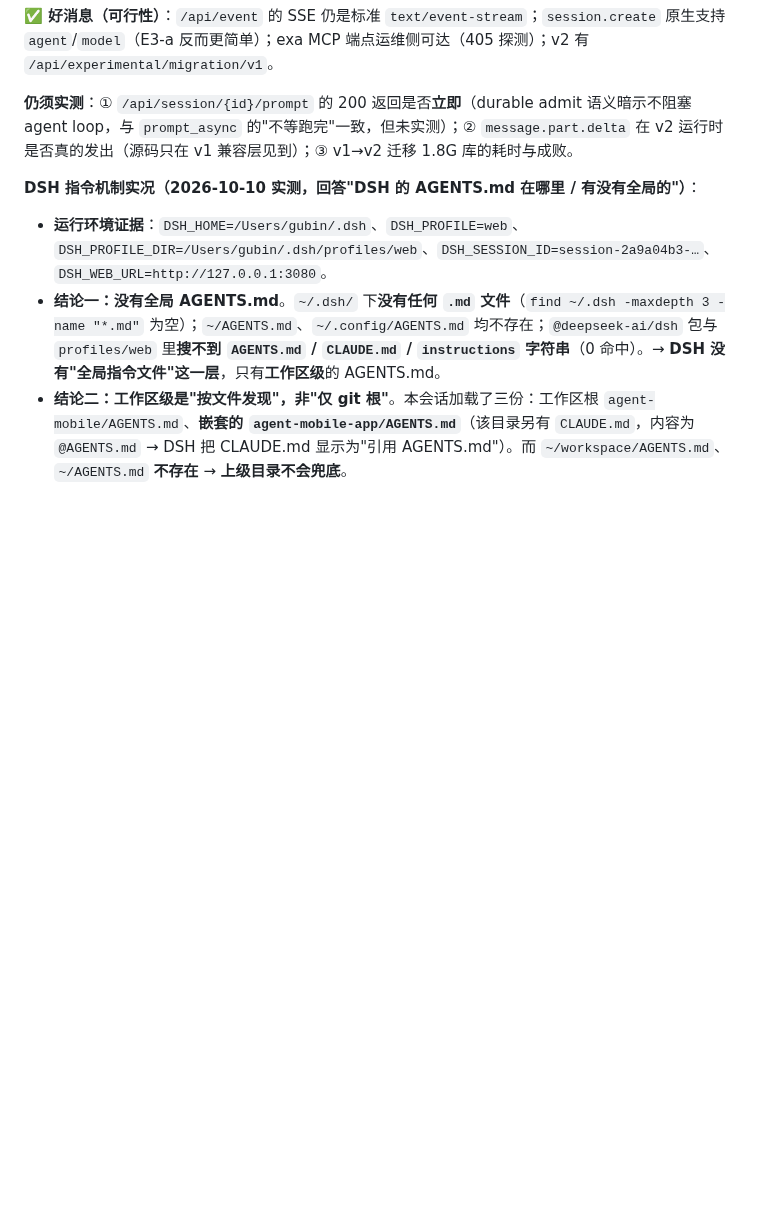
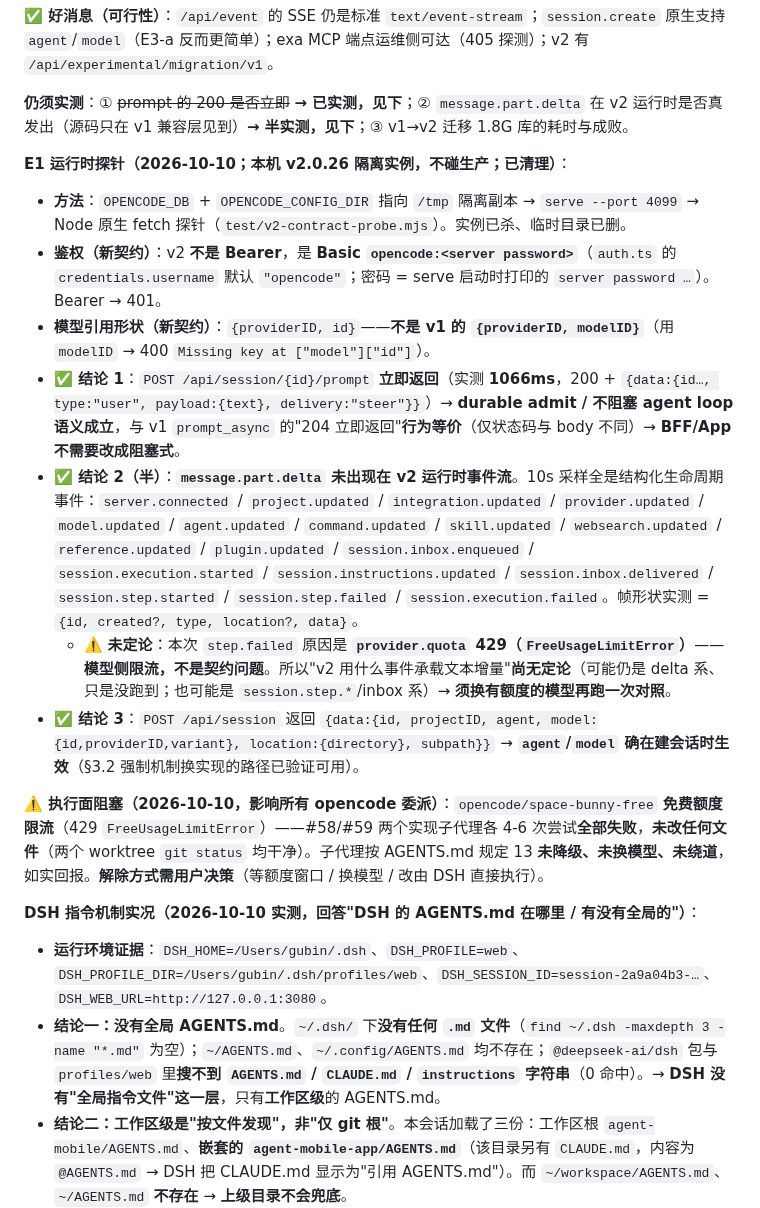
Before and after one commit to guraul/agent-mobile, a Markdown page: docs/pipeline/CHAT_COMPANION_BRIEF.md, the part around the change. GitHub-like rendering; blank space fills up the shorter version.

Commit message:
docs(companion): E1 运行时探针结论（鉴权/模型引用/prompt 立即返回/事件类型）+ 额度限流阻塞
- 新契约：Basic opencode:<server password>（非 Bearer）；model 引用 {providerID,id}
- prompt 实测 1066ms 立即返回 = 与 v1 prompt_async 行为等价（BFF 无需改阻塞式）
- message.part.delta 未出现，但本次因 provider.quota 429 未跑到生成阶段 -> 未定论
- 阻塞：space-bunny-free 免费额度限流，#58/#59 子代理全部失败且未改文件

```diff
--- a/docs/pipeline/CHAT_COMPANION_BRIEF.md
+++ b/docs/pipeline/CHAT_COMPANION_BRIEF.md
@@ -451,7 +451,19 @@ E0（只读探针，必须第一）
 
 **✅ 好消息（可行性）**：`/api/event` 的 SSE 仍是标准 `text/event-stream`；`session.create` 原生支持 `agent`/`model`（E3-a 反而更简单）；exa MCP 端点运维侧可达（405 探测）；v2 有 `/api/experimental/migration/v1`。
 
-**仍须实测**：① `/api/session/{id}/prompt` 的 200 返回是否**立即**（durable admit 语义暗示不阻塞 agent loop，与 `prompt_async` 的"不等跑完"一致，但未实测）；② `message.part.delta` 在 v2 运行时是否真的发出（源码只在 v1 兼容层见到）；③ v1→v2 迁移 1.8G 库的耗时与成败。
+**仍须实测**：① ~~prompt 的 200 是否立即~~ **→ 已实测，见下**；② `message.part.delta` 在 v2 运行时是否真发出（源码只在 v1 兼容层见到）**→ 半实测，见下**；③ v1→v2 迁移 1.8G 库的耗时与成败。
+
+**E1 运行时探针（2026-10-10；本机 v2.0.26 隔离实例，不碰生产；已清理）**：
+
+- **方法**：`OPENCODE_DB` + `OPENCODE_CONFIG_DIR` 指向 `/tmp` 隔离副本 → `serve --port 4099` → Node 原生 fetch 探针（`test/v2-contract-probe.mjs`）。实例已杀、临时目录已删。
+- **鉴权（新契约）**：v2 **不是 Bearer**，是 **Basic `opencode:<server password>`**（`auth.ts` 的 `credentials.username` 默认 `"opencode"`；密码 = serve 启动时打印的 `server password …`）。Bearеr → 401。
+- **模型引用形状（新契约）**：`{providerID, id}`——**不是 v1 的 `{providerID, modelID}`**（用 `modelID` → 400 `Missing key at ["model"]["id"]`）。
+- **✅ 结论 1**：`POST /api/session/{id}/prompt` **立即返回**（实测 **1066ms**，200 + `{data:{id…, type:"user", payload:{text}, delivery:"steer"}}`）→ **durable admit / 不阻塞 agent loop 语义成立**，与 v1 `prompt_async` 的"204 立即返回"**行为等价**（仅状态码与 body 不同）→ **BFF/App 不需要改成阻塞式**。
+- **✅ 结论 2（半）**：**`message.part.delta` 未出现在 v2 运行时事件流**。10s 采样全是结构化生命周期事件：`server.connected` / `project.updated` / `integration.updated` / `provider.updated` / `model.updated` / `agent.updated` / `command.updated` / `skill.updated` / `websearch.updated` / `reference.updated` / `plugin.updated` / `session.inbox.enqueued` / `session.execution.started` / `session.instructions.updated` / `session.inbox.delivered` / `session.step.started` / `session.step.failed` / `session.execution.failed`。帧形状实测 = `{id, created?, type, location?, data}`。
+  - ⚠️ **未定论**：本次 `step.failed` 原因是 **`provider.quota` 429（`FreeUsageLimitError`）**——**模型侧限流，不是契约问题**。所以"v2 用什么事件承载文本增量"**尚无定论**（可能仍是 delta 系、只是没跑到；也可能是 `session.step.*`/inbox 系）→ **须换有额度的模型再跑一次对照**。
+- **✅ 结论 3**：`POST /api/session` 返回 `{data:{id, projectID, agent, model:{id,providerID,variant}, location:{directory}, subpath}}` → **`agent`/`model` 确在建会话时生效**（§3.2 强制机制换实现的路径已验证可用）。
+
+**⚠️ 执行面阻塞（2026-10-10，影响所有 opencode 委派）**：`opencode/space-bunny-free` **免费额度限流**（429 `FreeUsageLimitError`）——#58/#59 两个实现子代理各 4-6 次尝试**全部失败**，**未改任何文件**（两个 worktree `git status` 均干净）。子代理按 AGENTS.md 规定 13 **未降级、未换模型、未绕道**，如实回报。**解除方式需用户决策**（等额度窗口 / 换模型 / 改由 DSH 直接执行）。
 
 **DSH 指令机制实况（2026-10-10 实测，回答"DSH 的 AGENTS.md 在哪里 / 有没有全局的"）**：
 
```
